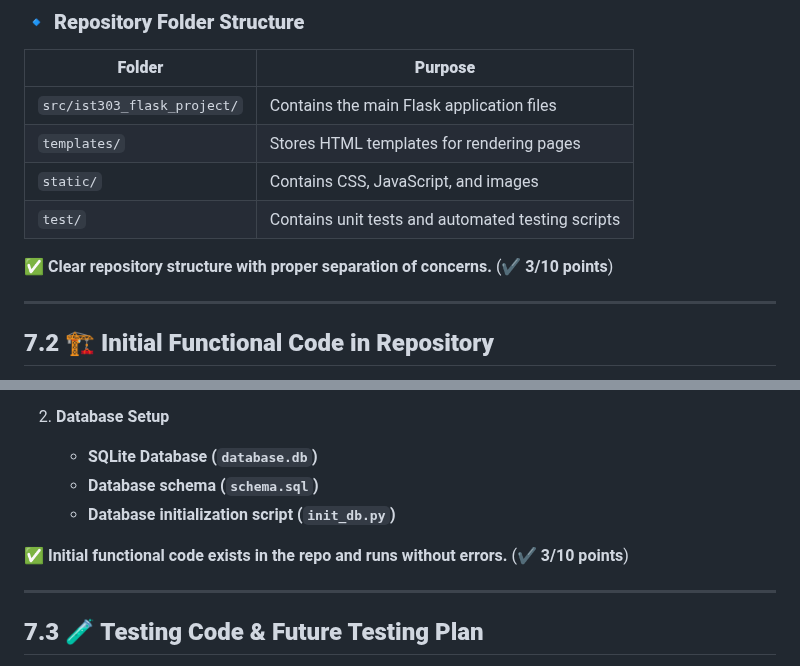
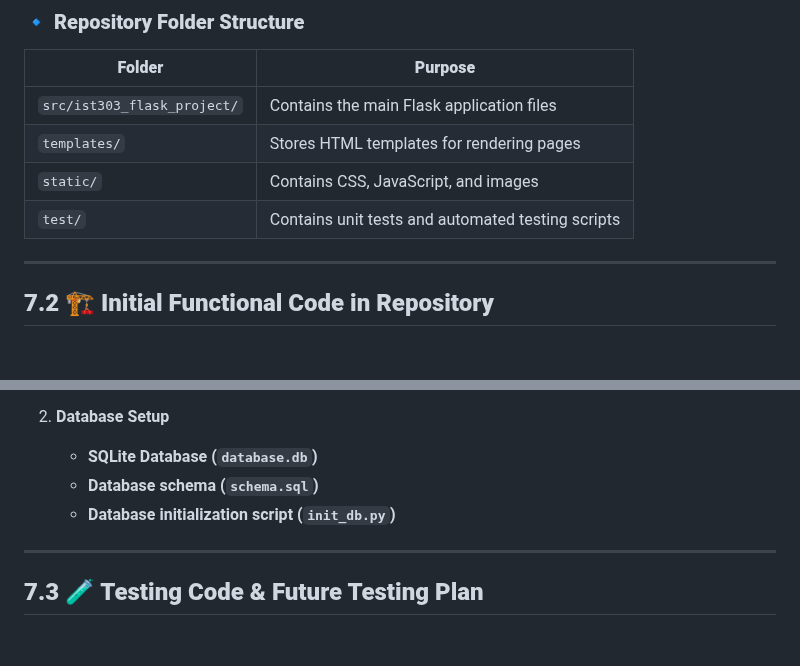
Before and after one commit to rogelg909/ist-303-team-A, a Markdown page: PART_B.md, 2 parts joined by grey strips. Rendered like a GitHub page; blank space fills up the shorter version.

Commit message:
Update PART_B.md Finalizing Part B

```diff
--- a/PART_B.md
+++ b/PART_B.md
@@ -187,8 +187,6 @@ The project repository is well-organized and follows a clear structure.
 | `static/` | Contains CSS, JavaScript, and images |
 | `test/` | Contains unit tests and automated testing scripts |
 
-✅ **Clear repository structure with proper separation of concerns.** (**✔ 3/10 points**)
-
 ---
 
 ## **7.2 🏗️ Initial Functional Code in Repository**
@@ -202,8 +200,6 @@ The team has written and committed **working functional code**, including:
    - **SQLite Database (`database.db`)**
    - **Database schema (`schema.sql`)**
    - **Database initialization script (`init_db.py`)**
-
-✅ **Initial functional code exists in the repo and runs without errors.** (**✔ 3/10 points**)
 
 ---
 
```
